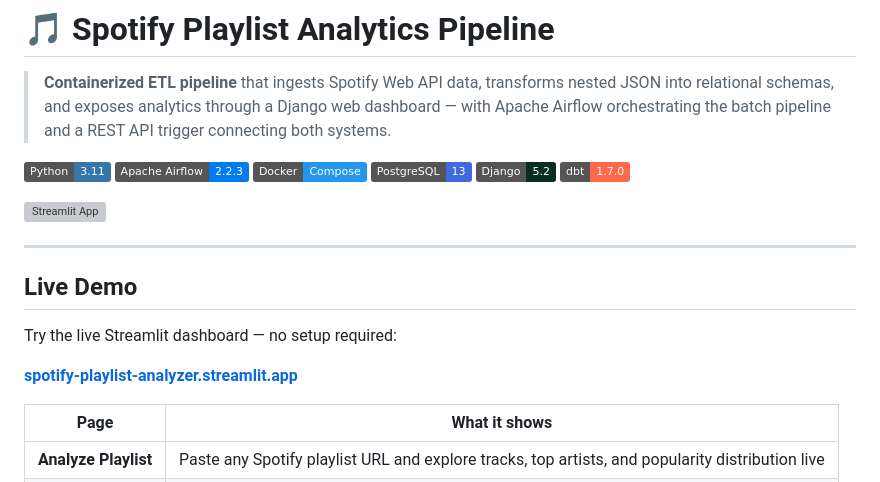
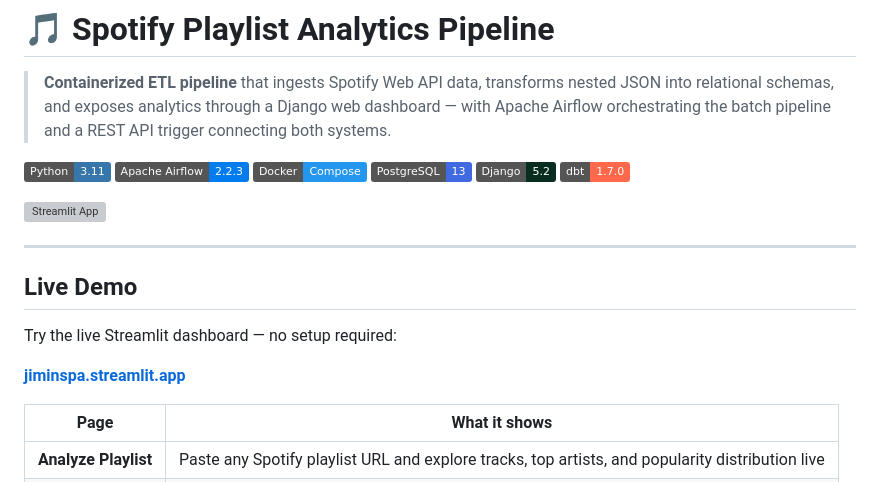
Before and after one commit to jiminRolandSong/Spotify-Playlist-Analyzer, a Markdown page: README.md, the part around one of its changes. Drawn GitHub-style; badges without logos; grey boxes are pictures that could not be loaded.

Commit message:
Update Streamlit demo URL to jiminspa.streamlit.app

```diff
--- a/README.md
+++ b/README.md
@@ -17,7 +17,7 @@
 
 Try the live Streamlit dashboard — no setup required:
 
-**[spotify-playlist-analyzer.streamlit.app](https://spotify-playlist-analyzer.streamlit.app)**
+**[jiminspa.streamlit.app](https://jiminspa.streamlit.app)**
 
 | Page | What it shows |
 |------|--------------|
```
Also changed, not shown: other parts of README.md (+1 -1 lines).
